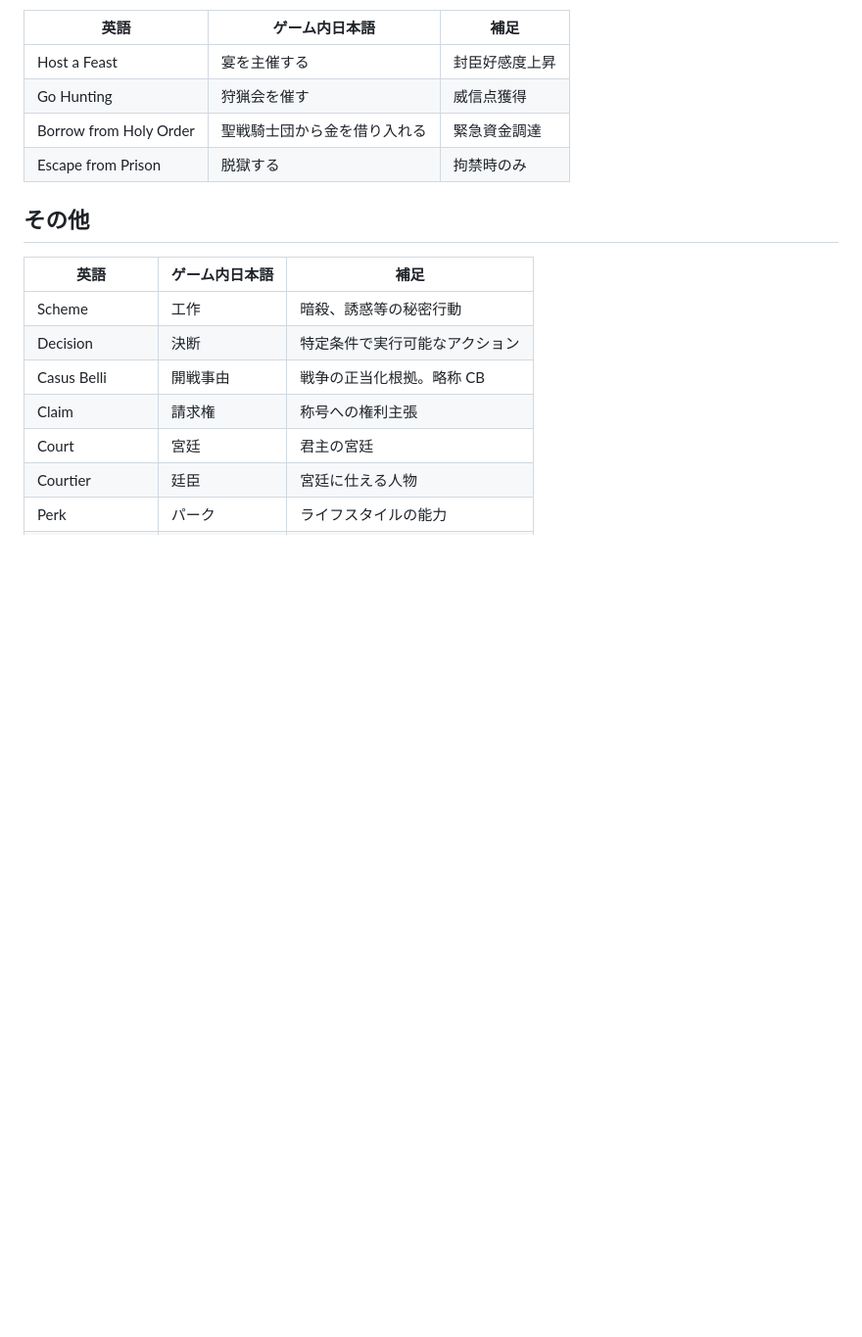
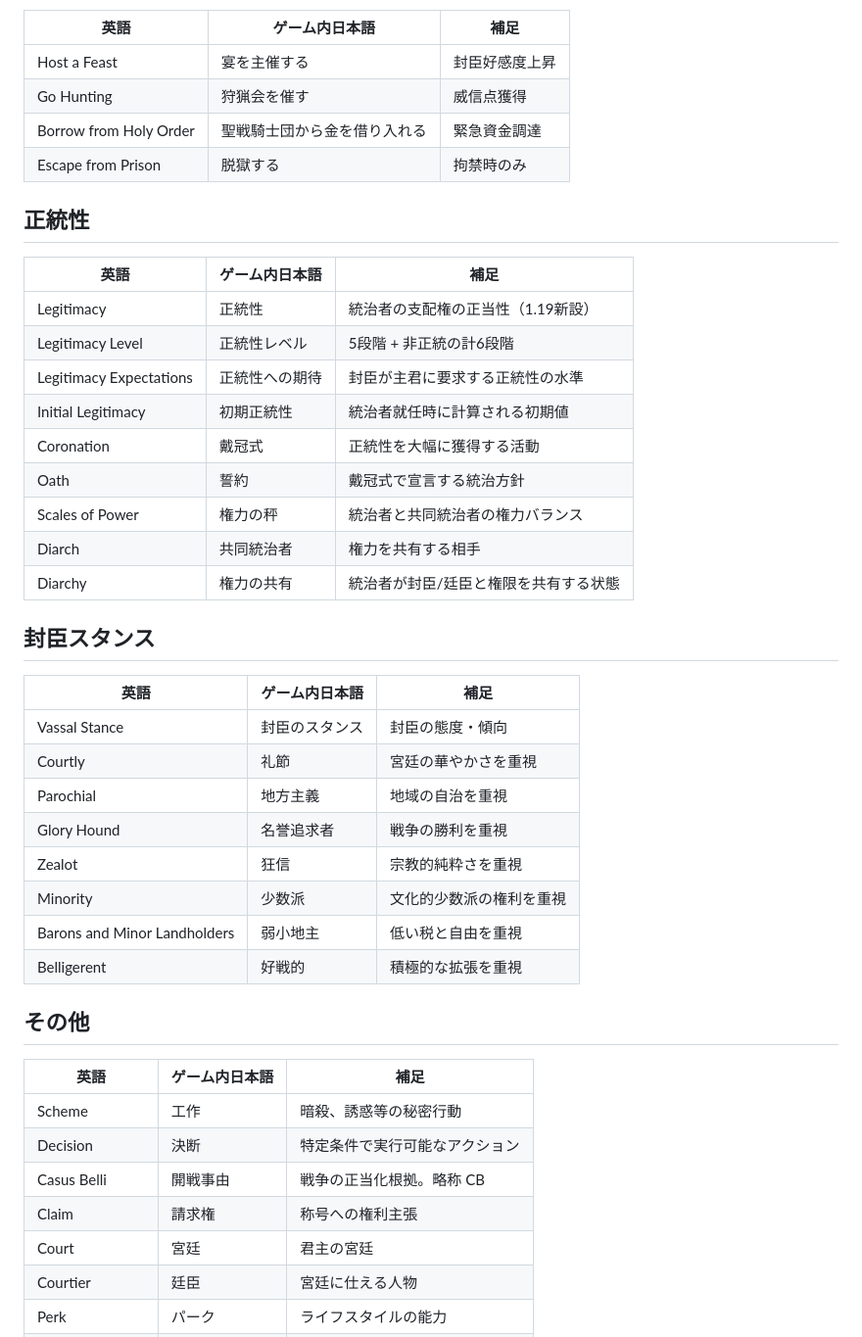
Before and after one commit to ramdamain-commits/paradox-game-guides, a Markdown page: ck3/localization-reference.md, the part around one of its changes. Shown at 98% size. GitHub-like rendering; blank space fills up the shorter version.

Commit message:
更新: CK3ローカライズ対照表 — 1.19正統性・封臣スタンス追加
パッチ番号を1.19.0.1に更新。正統性（Legitimacy）セクション、
封臣スタンス（Vassal Stance）セクションを新設。

Co-Authored-By: Claude Opus 4.6 (1M context) <noreply@anthropic.com>

```diff
--- a/ck3/localization-reference.md
+++ b/ck3/localization-reference.md
@@ -322,6 +322,33 @@
 | Borrow from Holy Order | 聖戦騎士団から金を借り入れる | 緊急資金調達 |
 | Escape from Prison | 脱獄する | 拘禁時のみ |
 
+## 正統性
+
+| 英語 | ゲーム内日本語 | 補足 |
+|------|---------------|------|
+| Legitimacy | 正統性 | 統治者の支配権の正当性（1.19新設） |
+| Legitimacy Level | 正統性レベル | 5段階 + 非正統の計6段階 |
+| Legitimacy Expectations | 正統性への期待 | 封臣が主君に要求する正統性の水準 |
+| Initial Legitimacy | 初期正統性 | 統治者就任時に計算される初期値 |
+| Coronation | 戴冠式 | 正統性を大幅に獲得する活動 |
+| Oath | 誓約 | 戴冠式で宣言する統治方針 |
+| Scales of Power | 権力の秤 | 統治者と共同統治者の権力バランス |
+| Diarch | 共同統治者 | 権力を共有する相手 |
+| Diarchy | 権力の共有 | 統治者が封臣/廷臣と権限を共有する状態 |
+
+## 封臣スタンス
+
+| 英語 | ゲーム内日本語 | 補足 |
+|------|---------------|------|
+| Vassal Stance | 封臣のスタンス | 封臣の態度・傾向 |
+| Courtly | 礼節 | 宮廷の華やかさを重視 |
+| Parochial | 地方主義 | 地域の自治を重視 |
+| Glory Hound | 名誉追求者 | 戦争の勝利を重視 |
+| Zealot | 狂信 | 宗教的純粋さを重視 |
+| Minority | 少数派 | 文化的少数派の権利を重視 |
+| Barons and Minor Landholders | 弱小地主 | 低い税と自由を重視 |
+| Belligerent | 好戦的 | 積極的な拡張を重視 |
+
 ## その他
 
 | 英語 | ゲーム内日本語 | 補足 |
```
Also changed, not shown: other parts of ck3/localization-reference.md (+1 -1 lines).
